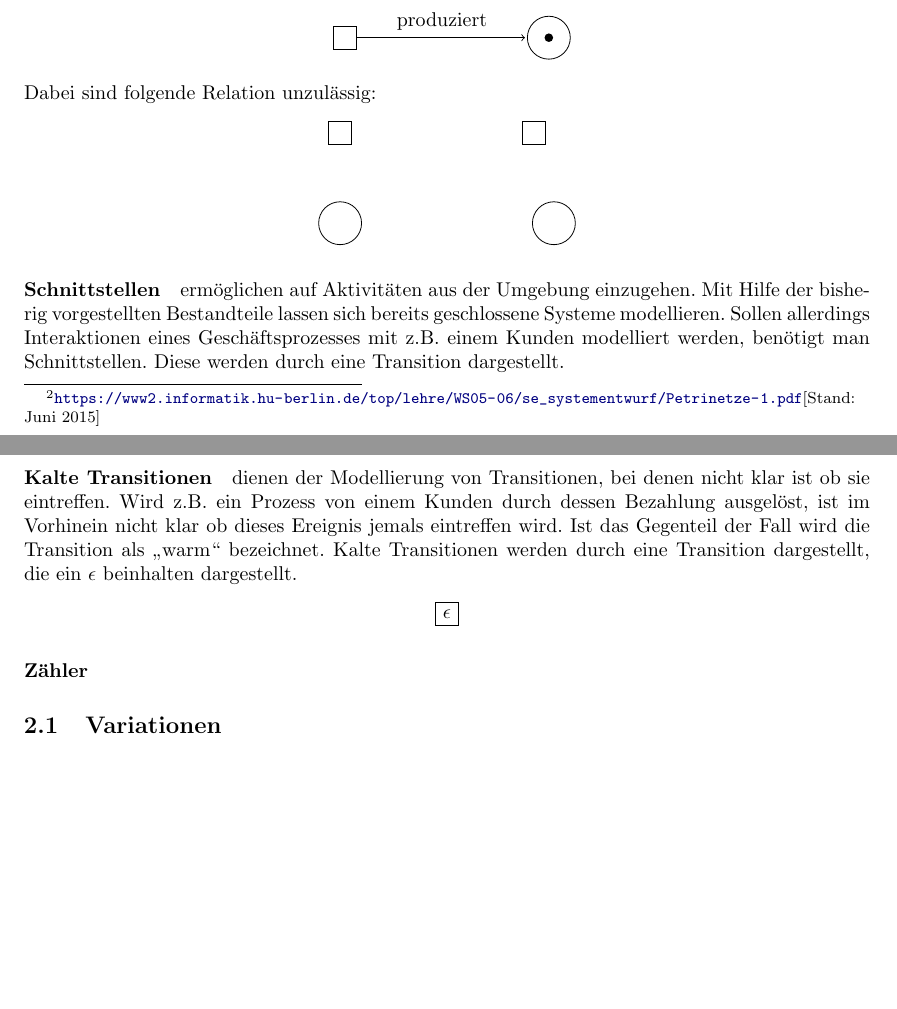
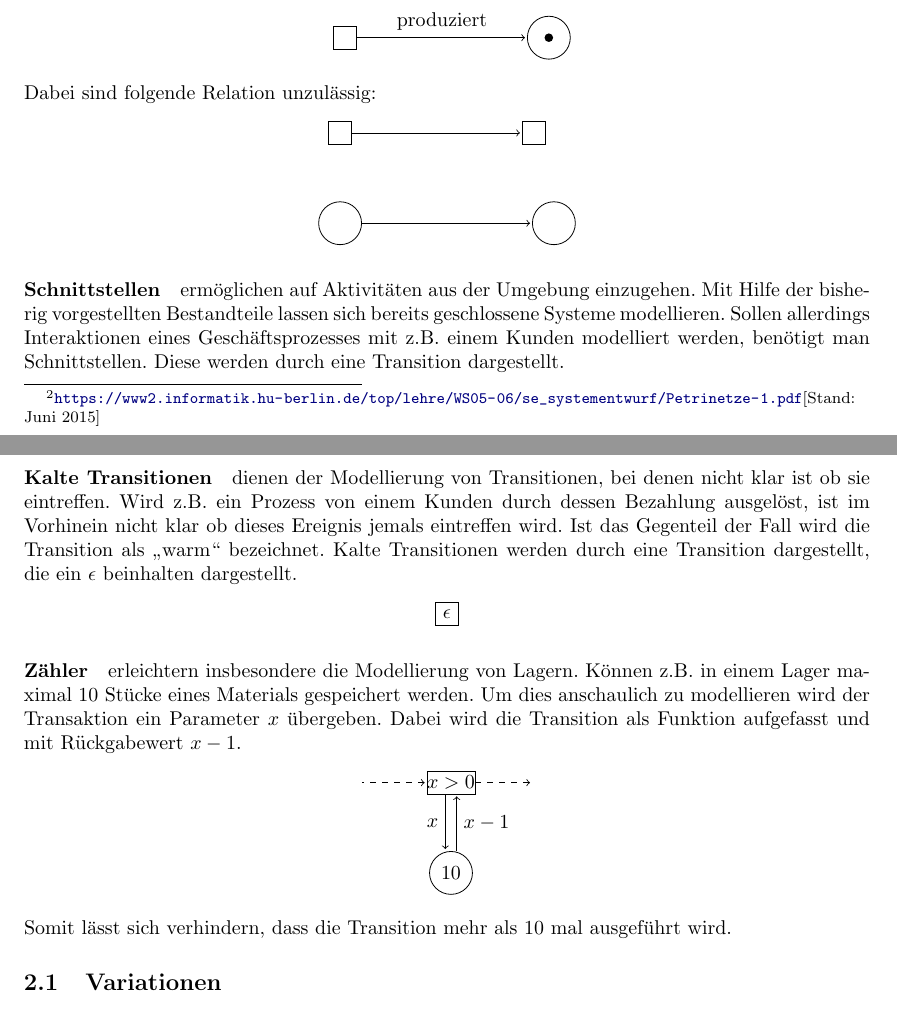
Before and after one commit to Pfeifenjoy/petri-netze, a LaTeX document (wissenschaftliche-arbeit/petri-netze.tex, which reads wissenschaftliche-arbeit/theorie.tex): two parts of pages 2 and 3 of 3, joined at a grey line, cut so that both start at the same text, the shorter picture padded with empty space. Compiled offline with pdfLaTeX.

Commit message:
vorläufige Fassung

```diff
--- a/wissenschaftliche-arbeit/theorie.tex
+++ b/wissenschaftliche-arbeit/theorie.tex
@@ -42,9 +42,11 @@ Dabei sind folgende Relation unzulässig:
 \begin{center}
     \begin{tikzpicture}
         \node[transition](konsStart){};
-        \node[transition, right=3cm of konsStart](konsEnd){};
+        \node[transition, right=3cm of konsStart](konsEnd){}
+        edge [pre] (konsStart);
         \node[place, below= of konsStart](prodStart){};
-        \node[place, right=3cm of prodStart](prodEnd){};
+        \node[place, right=3cm of prodStart](prodEnd){}
+        edge [pre] (prodStart);
     \end{tikzpicture}
 \end{center}
 
@@ -64,7 +66,25 @@ Kalte Transitionen werden durch eine Transition dargestellt, die ein $\epsilon$
     \end{tikzpicture}
 \end{center}
 
-\paragraph{Zähler}
+\paragraph{Zähler} erleichtern insbesondere die Modellierung von Lagern.
+Können z.B. in einem Lager maximal 10 Stücke eines Materials gespeichert werden.
+Um dies anschaulich zu modellieren wird der Transaktion ein Parameter $x$ übergeben.
+Dabei wird die Transition als Funktion aufgefasst und mit Rückgabewert $x - 1$.
+\begin{center}
+    \begin{tikzpicture}
+        \node(left){};
+        \node[right=3cm of left](right){};
+        \node[transition, right=1cm of left, left=1cm of right](transition){$x>0$}
+        edge[pre, dashed] (left)
+        edge[post, dashed] (right);
+        \node[place, below= of transition] {10}
+        edge[pre, anchor=east, transform canvas={xshift=-1mm}] node {$x$} (transition)
+        edge[post, anchor=west, transform canvas={xshift=1mm}] node {$x-1$} (transition);
+
+    \end{tikzpicture}
+\end{center}
+Somit lässt sich verhindern, dass die Transition mehr als 10 mal ausgeführt wird.
+
 
 \subsection{Variationen}
 %TODO
```
Also changed, not shown: wissenschaftliche-arbeit/petri-netze.pdf.
